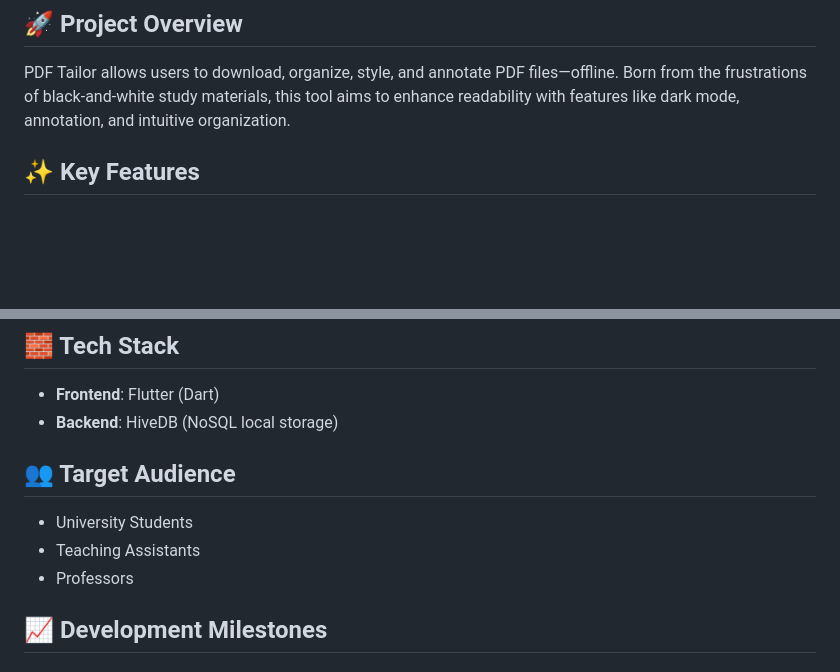
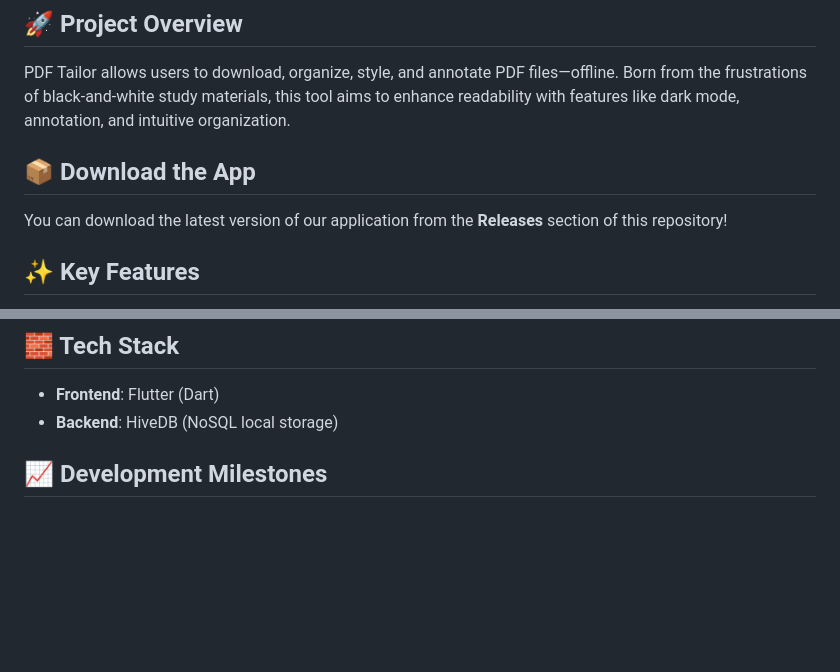
Before and after one commit to yuechen2001/Orbital_22-23_PDFReader, a Markdown page: README.md, 2 parts joined by grey strips. GitHub-like rendering; blank space fills up the shorter version.

```diff
--- a/README.md
+++ b/README.md
@@ -5,6 +5,10 @@
 ## 🚀 Project Overview
 
 PDF Tailor allows users to download, organize, style, and annotate PDF files—offline. Born from the frustrations of black-and-white study materials, this tool aims to enhance readability with features like dark mode, annotation, and intuitive organization.
+
+## 📦 Download the App
+
+You can download the latest version of our application from the **Releases** section of this repository!
 
 ## ✨ Key Features
 
@@ -26,12 +30,6 @@ Unlike mainstream PDF readers:
 
 - **Frontend**: Flutter (Dart)
 - **Backend**: HiveDB (NoSQL local storage)
-
-## 👥 Target Audience
-
-- University Students
-- Teaching Assistants
-- Professors
 
 ## 📈 Development Milestones
 ### Milestone 1: Foundational Features
```
